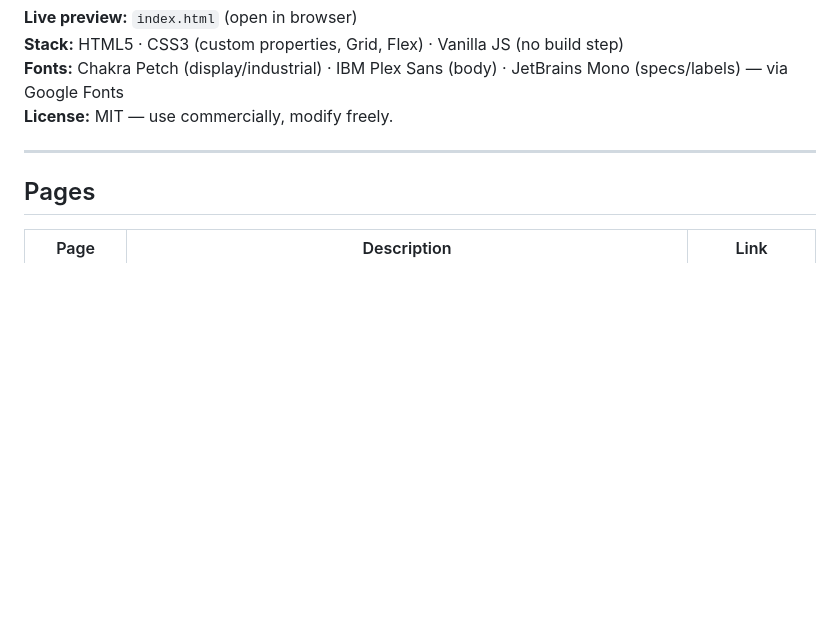
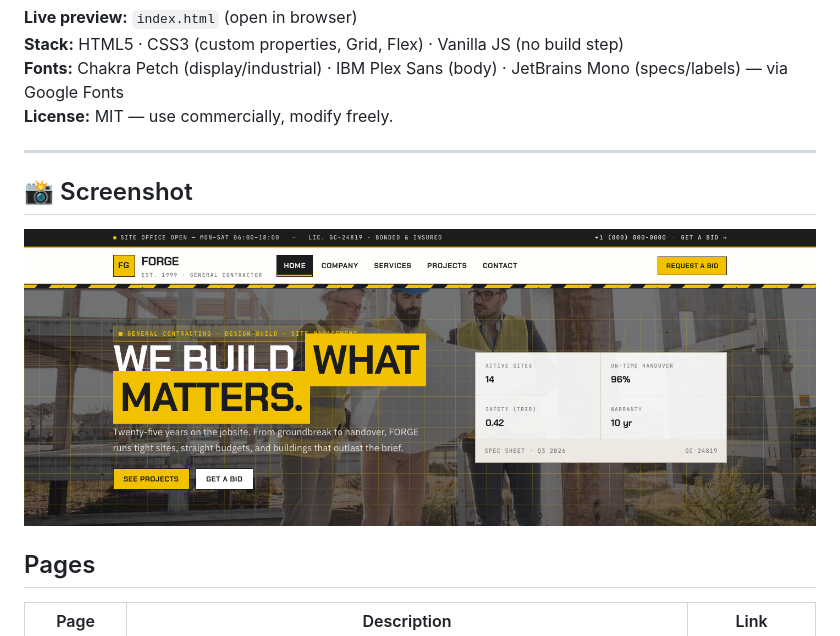
Before and after one commit to uiuxlabz/construction-company-html-template, a Markdown page: README.md, the part around the change. Rendered like a GitHub page; pictures changed too: screenshot.png (added); blank space fills up the shorter version.

Commit message:
Redesign update — v2026.08.31-1
Version: v2026.08.31-1
Folder: construction-company-html-template

```diff
--- a/README.md
+++ b/README.md
@@ -8,6 +8,10 @@ A premium, framework-free HTML/CSS/vanilla-JS template for a general contractor.
 **License:** MIT — use commercially, modify freely.
 
 ---
+
+## 📸 Screenshot
+
+![Homepage Preview](screenshot.png)
 
 ## Pages
 
```
